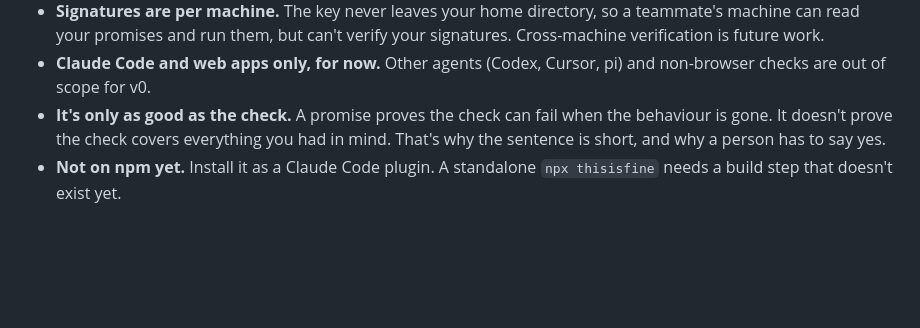
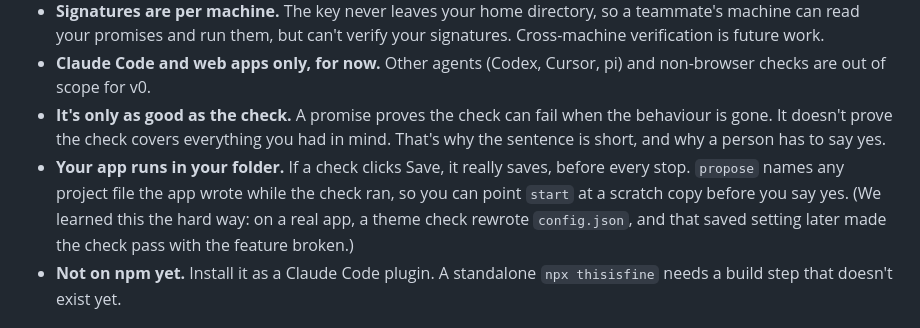
Before and after one commit to dadwritestech/thisisfine, a Markdown page: README.md, the part around the change. Drawn GitHub-style; blank space fills up the shorter version.

Commit message:
docs: say that checks run in your folder, and what propose does about it
Co-Authored-By: Claude Opus 5.5 <noreply@anthropic.com>

```diff
--- a/README.md
+++ b/README.md
@@ -146,6 +146,7 @@ thisisfine can't stop an agent that is determined to cheat. It makes cheating lo
 - **Signatures are per machine.** The key never leaves your home directory, so a teammate's machine can read your promises and run them, but can't verify your signatures. Cross-machine verification is future work.
 - **Claude Code and web apps only, for now.** Other agents (Codex, Cursor, pi) and non-browser checks are out of scope for v0.
 - **It's only as good as the check.** A promise proves the check can fail when the behaviour is gone. It doesn't prove the check covers everything you had in mind. That's why the sentence is short, and why a person has to say yes.
+- **Your app runs in your folder.** If a check clicks Save, it really saves, before every stop. `propose` names any project file the app wrote while the check ran, so you can point `start` at a scratch copy before you say yes. (We learned this the hard way: on a real app, a theme check rewrote `config.json`, and that saved setting later made the check pass with the feature broken.)
 - **Not on npm yet.** Install it as a Claude Code plugin. A standalone `npx thisisfine` needs a build step that doesn't exist yet.
 
 ## FAQ
```
